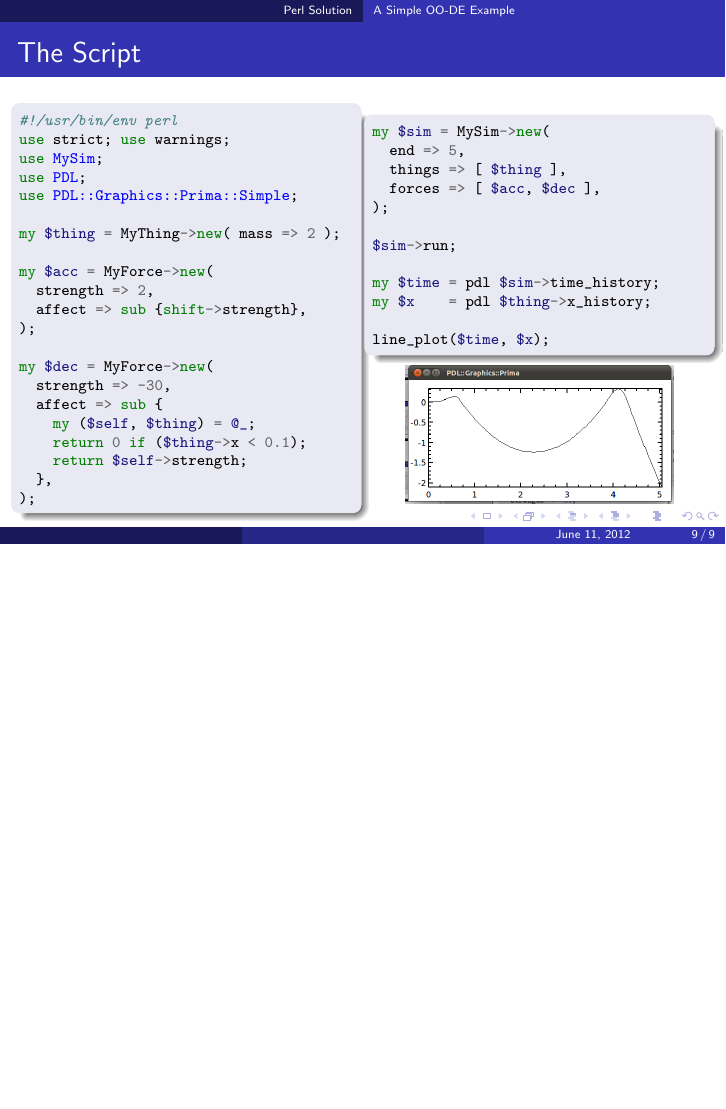
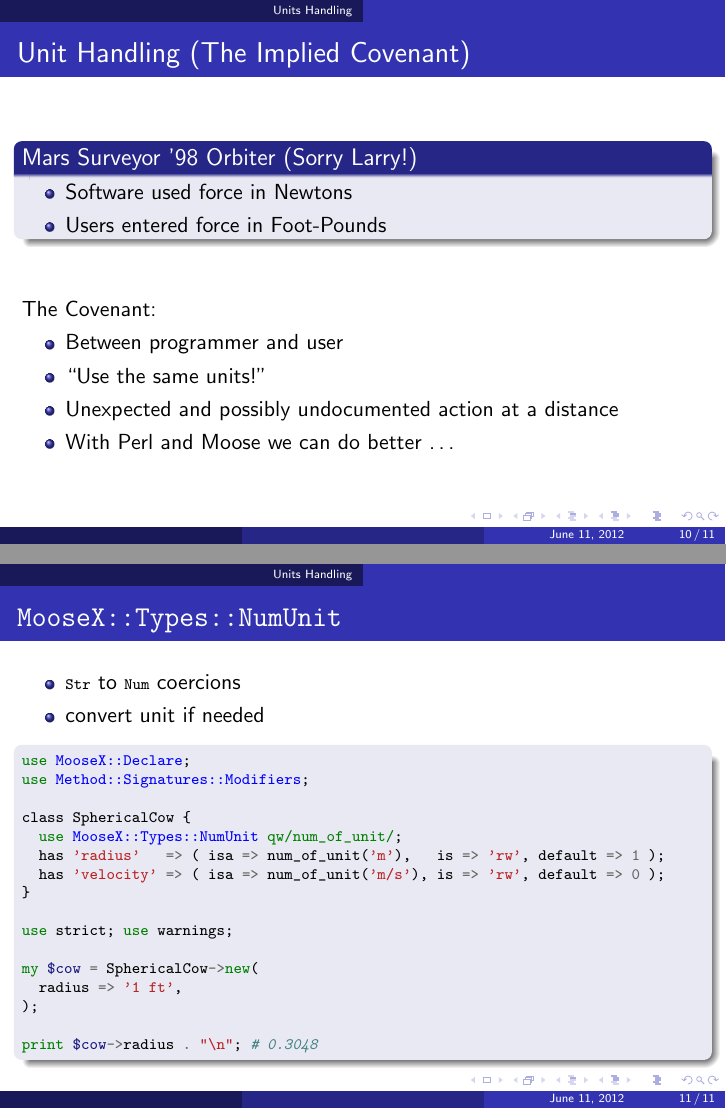
Before and after one commit to jberger/YAPCNA2012, LaTeX slides (NumSim/numsim.tex, which reads NumSim/code/numunit.tex): page 10 of 10 before the commit and pages 11 and 12 of 12 after it, the two joined at a grey line, the shorter picture padded with empty space. Compiled offline with pdfLaTeX.

Commit message:
Example of MooseX::Types::NumUnit

```diff
--- /dev/null
+++ b/NumSim/code/numunit.tex
@@ -0,0 +1,18 @@
+\begin{Verbatim}[commandchars=\\\{\}]
+\PY{k}{use} \PY{n+nn}{MooseX::Declare}\PY{p}{;}
+\PY{k}{use} \PY{n+nn}{Method::Signatures::Modifiers}\PY{p}{;}
+
+\PY{n}{class} \PY{n}{SphericalCow} \PY{p}{\PYZob{}}
+  \PY{k}{use} \PY{n+nn}{MooseX::Types::NumUnit} \PY{l+s+sx}{qw/num\PYZus{}of\PYZus{}unit/}\PY{p}{;}
+  \PY{n}{has} \PY{l+s}{'radius'}   \PY{o}{=}\PY{o}{>} \PY{p}{(} \PY{n}{isa} \PY{o}{=}\PY{o}{>} \PY{n}{num\PYZus{}of\PYZus{}unit}\PY{p}{(}\PY{l+s}{'m'}\PY{p}{)}\PY{p}{,}   \PY{n}{is} \PY{o}{=}\PY{o}{>} \PY{l+s}{'rw'}\PY{p}{,} \PY{n}{default} \PY{o}{=}\PY{o}{>} \PY{l+m+mi}{1} \PY{p}{)}\PY{p}{;}
+  \PY{n}{has} \PY{l+s}{'velocity'} \PY{o}{=}\PY{o}{>} \PY{p}{(} \PY{n}{isa} \PY{o}{=}\PY{o}{>} \PY{n}{num\PYZus{}of\PYZus{}unit}\PY{p}{(}\PY{l+s}{'m/s'}\PY{p}{)}\PY{p}{,} \PY{n}{is} \PY{o}{=}\PY{o}{>} \PY{l+s}{'rw'}\PY{p}{,} \PY{n}{default} \PY{o}{=}\PY{o}{>} \PY{l+m+mi}{0} \PY{p}{)}\PY{p}{;}
+\PY{p}{\PYZcb{}}
+
+\PY{k}{use} \PY{n}{strict}\PY{p}{;} \PY{k}{use} \PY{n}{warnings}\PY{p}{;}
+
+\PY{k}{my} \PY{n+nv}{\PYZdl{}}\PY{n+nv}{cow} \PY{o}{=} \PY{n}{SphericalCow}\PY{o}{-}\PY{o}{>}\PY{k}{new}\PY{p}{(}
+  \PY{n}{radius} \PY{o}{=}\PY{o}{>} \PY{l+s}{'1 ft'}\PY{p}{,}
+\PY{p}{)}\PY{p}{;}
+
+\PY{k}{print} \PY{n+nv}{\PYZdl{}}\PY{n+nv}{cow}\PY{o}{-}\PY{o}{>}\PY{n}{radius} \PY{o}{.} \PY{l+s}{"\PYZbs{}n"}\PY{p}{;} \PY{c+c1}{\PYZsh{} 0.3048}
+\end{Verbatim}
--- a/NumSim/numsim.tex
+++ b/NumSim/numsim.tex
@@ -170,4 +170,34 @@
   \end{columns}
 \end{frame}
 
+\section{Units Handling}
+
+\begin{frame}{Unit Handling (The Implied Covenant)}
+  \begin{block}{Mars Surveyor '98 Orbiter (Sorry Larry!)}
+    \begin{itemize}
+      \item Software used force in Newtons
+      \item Users entered force in Foot-Pounds
+    \end{itemize}
+  \end{block}
+  \vfill
+  The Covenant:
+  \begin{itemize}
+    \item Between programmer and user
+    \item ``Use the same units!''
+    \item Unexpected and possibly undocumented action at a distance
+    \item With Perl and Moose we can do better \ldots
+  \end{itemize}
+\end{frame}
+
+\begin{frame}{\texttt{MooseX::Types::NumUnit}}
+  \begin{itemize}
+    \item \code{Str} to \code{Num} coercions
+    \item convert unit if needed
+  \end{itemize}
+  \begin{block}{}
+    \scriptsize
+    \input{code/numunit}
+  \end{block}
+\end{frame}
+
 \end{document}
```
Also changed, not shown: 1 other file.
